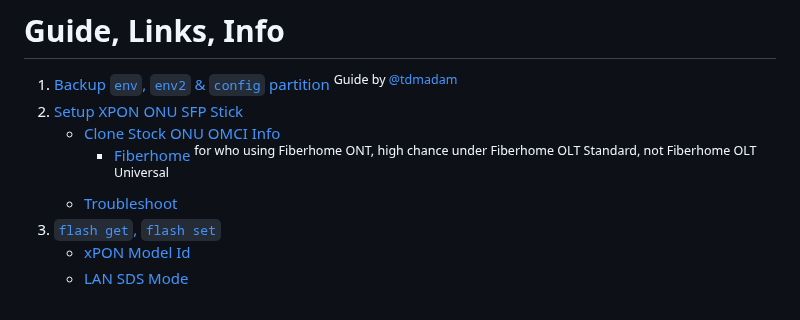
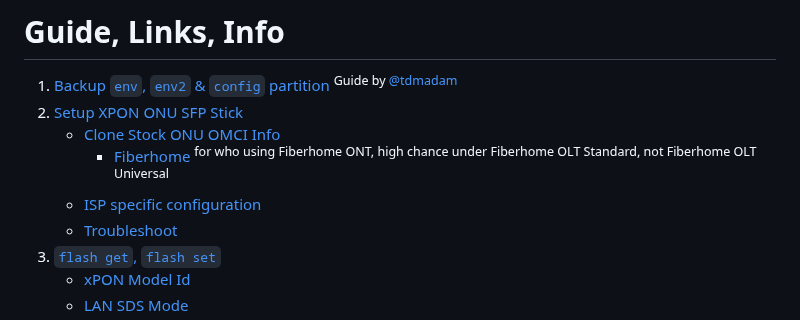
Before and after one commit to Anime4000/RTL960x, a Markdown page: README.md, the part around the change. Drawn GitHub-style.

Commit message:
Add ISP specific documentation

```diff
--- a/README.md
+++ b/README.md
@@ -51,6 +51,7 @@
 1. [Setup XPON ONU SFP Stick](Docs/Setup_Stick.md)
     * [Clone Stock ONU OMCI Info](Docs/Stock_ONU.md)
         * [Fiberhome](https://github.com/Anime4000/RTL960x/issues/131#issuecomment-1885032543) <sup>for who using Fiberhome ONT, high chance under Fiberhome OLT Standard, not Fiberhome OLT Universal</sup>
+    * [ISP specific configuration](/Docs/ISP_specific_configuration.md)
     * [Troubleshoot](Docs/TroubleshootSetup.md)
 3. [`flash get`, `flash set`](Docs/FLASH_GETSET_INFO.md)
     * [xPON Model Id](Docs/FLASH_GETSET_INFO.md#pon_vendor_id-4-ascii-character-maximum)
```
Also changed, not shown: Docs/ISP_specific_configuration.md (added, +54 -0 lines).
